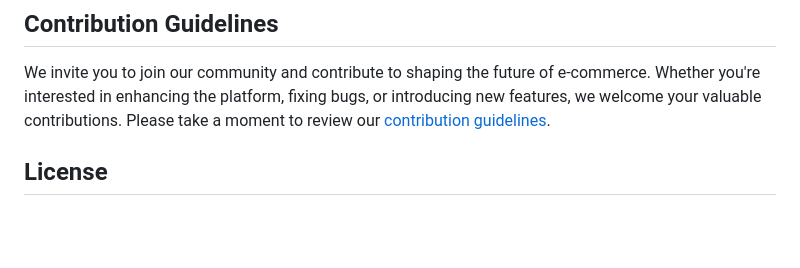
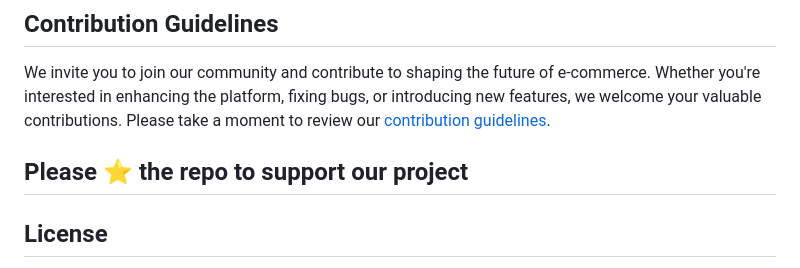
Before and after one commit to abdulrahim-ramadan/Django-Amazon-Clone, a Markdown page: README.md, the part around the change. Rendered like a GitHub page; blank space fills up the shorter version.

```diff
--- a/README.md
+++ b/README.md
@@ -107,6 +107,8 @@ Tailor your online store to your brand and style. Customize settings in the `set
 
 We invite you to join our community and contribute to shaping the future of e-commerce. Whether you're interested in enhancing the platform, fixing bugs, or introducing new features, we welcome your valuable contributions. Please take a moment to review our [contribution guidelines](CONTRIBUTING.md).
 
+
+## Please ⭐ the repo to support our project
 ## License
 
 Django Amazon is open-source and licensed under the MIT License. You can find the full license text in the [LICENSE](LICENSE) file.
```
